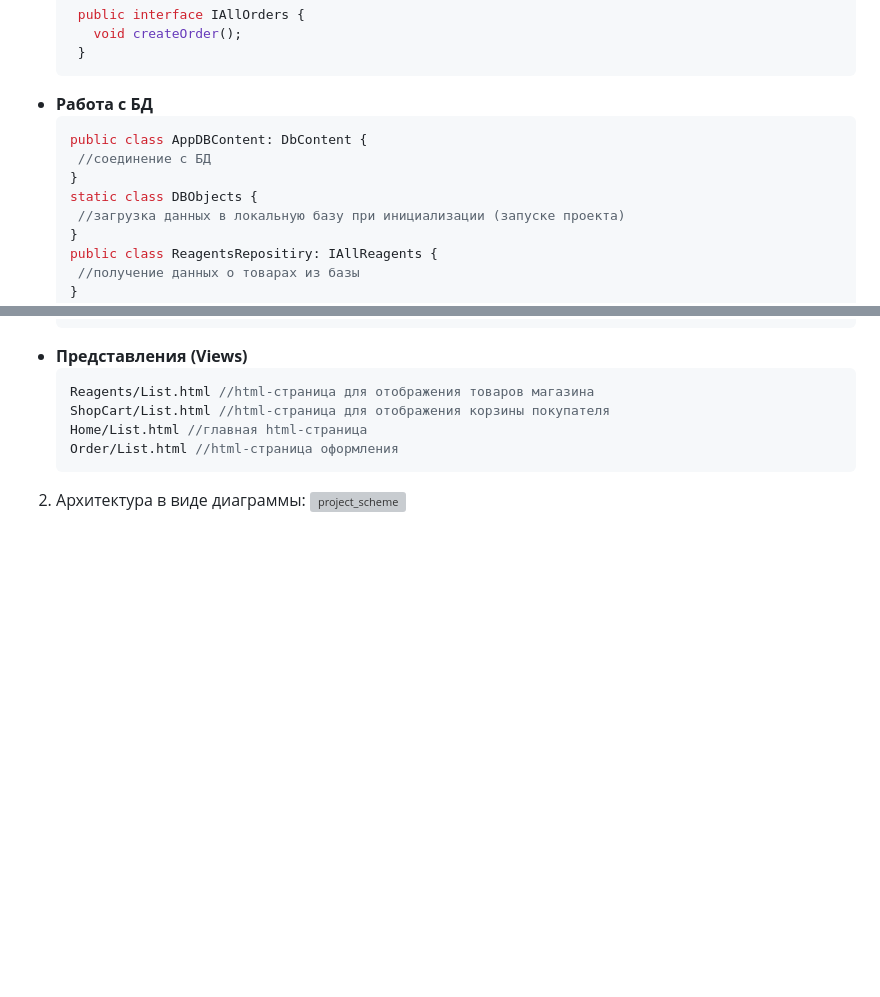
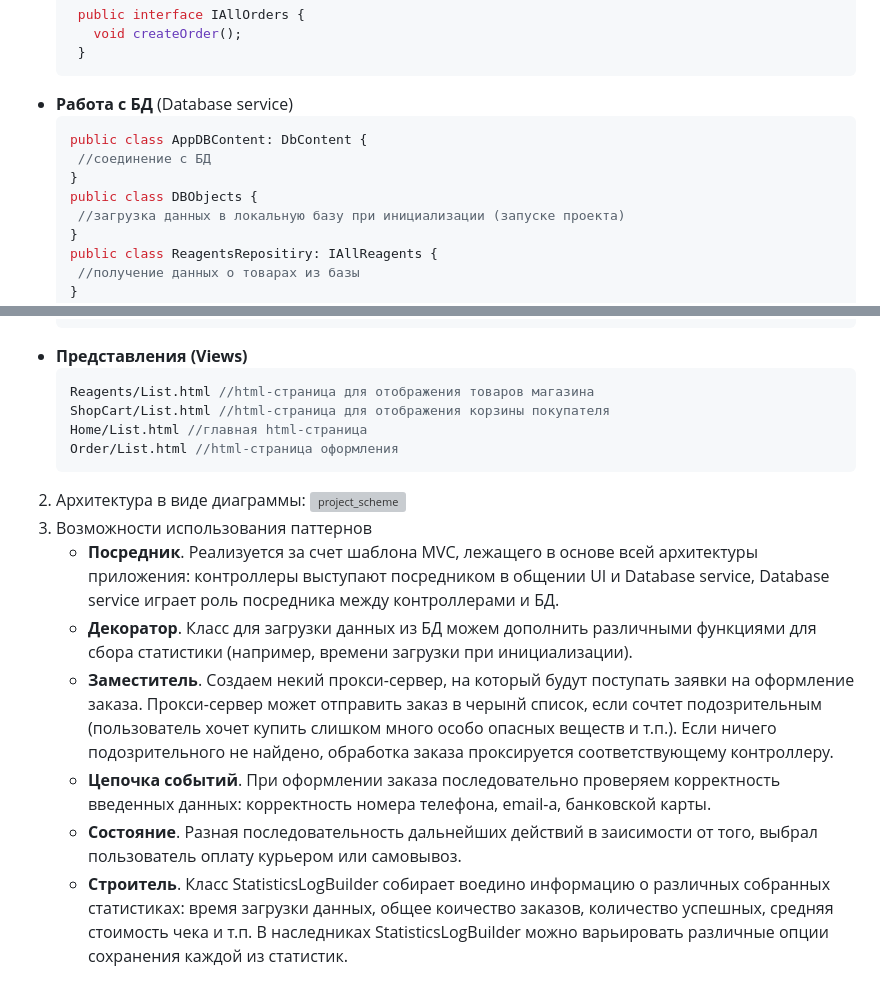
Before and after one commit to Anaiya798/-2, a Markdown page: hw02/task1/README.md, 2 parts joined by grey strips. GitHub-like rendering; blank space fills up the shorter version; grey boxes are pictures that could not be loaded.

````diff
--- a/hw02/task1/README.md
+++ b/hw02/task1/README.md
@@ -43,12 +43,12 @@
       void createOrder();
     }
    ```
- - **Работа с БД**
+ - **Работа с БД** (Database service)
      ```C#
      public class AppDBContent: DbContent {
       //соединение с БД
      }
-     static class DBObjects {
+     public class DBObjects {
       //загрузка данных в локальную базу при инициализации (запуске проекта)
      }
      public class ReagentsRepositiry: IAllReagents {
@@ -115,3 +115,11 @@
      ```
 2. Архитектура в виде диаграммы:
 ![project_scheme](https://github.com/Anaiya798/CSharp-2/blob/main/hw02/task1/imgs/project_scheme.png)
+3. Возможности использования паттернов
+   - **Посредник**. Реализуется за счет шаблона MVC, лежащего в основе всей архитектуры приложения: контроллеры выступают посредником в общении UI и Database service,
+   Database service играет роль посредника между контроллерами и БД.
+   - **Декоратор**. Класс для загрузки данных из БД можем дополнить различными функциями для сбора статистики (например, времени загрузки при инициализации).
+   - **Заместитель**. Создаем некий прокси-сервер, на который будут поступать заявки на оформление заказа. Прокси-сервер может отправить заказ в черынй список, если сочтет подозрительным (пользователь хочет купить слишком много особо опасных веществ и т.п.). Если ничего подозрительного не найдено, обработка заказа проксируется соответствующему контроллеру.
+   - **Цепочка событий**. При оформлении заказа последовательно проверяем корректность введенных данных: корректность номера телефона, email-а, банковской карты.
+   - **Состояние**. Разная последовательность дальнейших действий в заисимости от того, выбрал пользователь оплату курьером или самовывоз.
+   - **Строитель**. Класс StatisticsLogBuilder собирает воедино информацию о различных собранных статистиках: время загрузки данных, общее коичество заказов, количество успешных, средняя стоимость чека и т.п. В наследниках StatisticsLogBuilder можно варьировать различные опции сохранения каждой из статистик.
````
